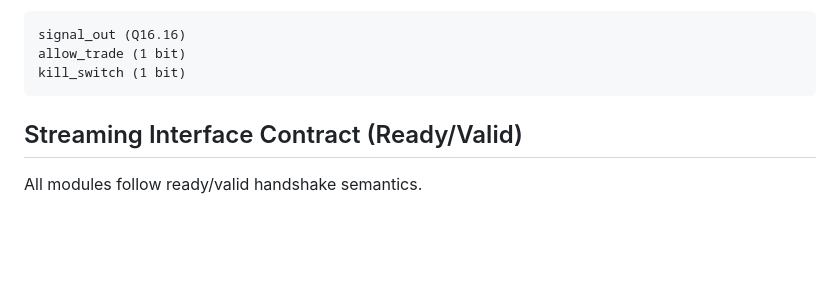
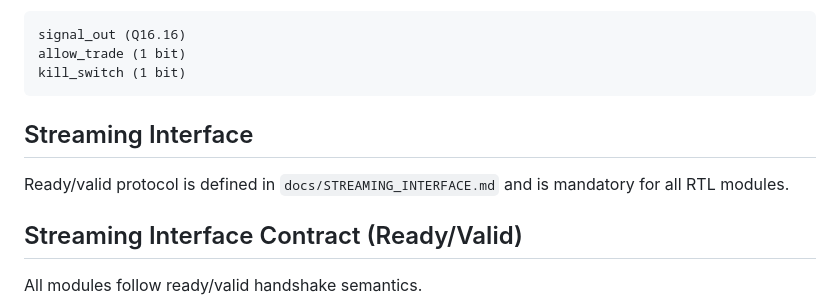
Before and after one commit to adritafaiza-cmd/hackathon_QuantSilicon, a Markdown page: docs/design_spec.md, the part around the change. Drawn GitHub-style; blank space fills up the shorter version.

Commit message:
Update design specification for QuantSilicon v2

````diff
--- a/docs/design_spec.md
+++ b/docs/design_spec.md
@@ -225,6 +225,10 @@ allow_trade (1 bit)
 kill_switch (1 bit)
 ```
 
+## Streaming Interface
+Ready/valid protocol is defined in `docs/STREAMING_INTERFACE.md` and is mandatory for all RTL modules.
+
+
 
 ## Streaming Interface Contract (Ready/Valid)
 
````
